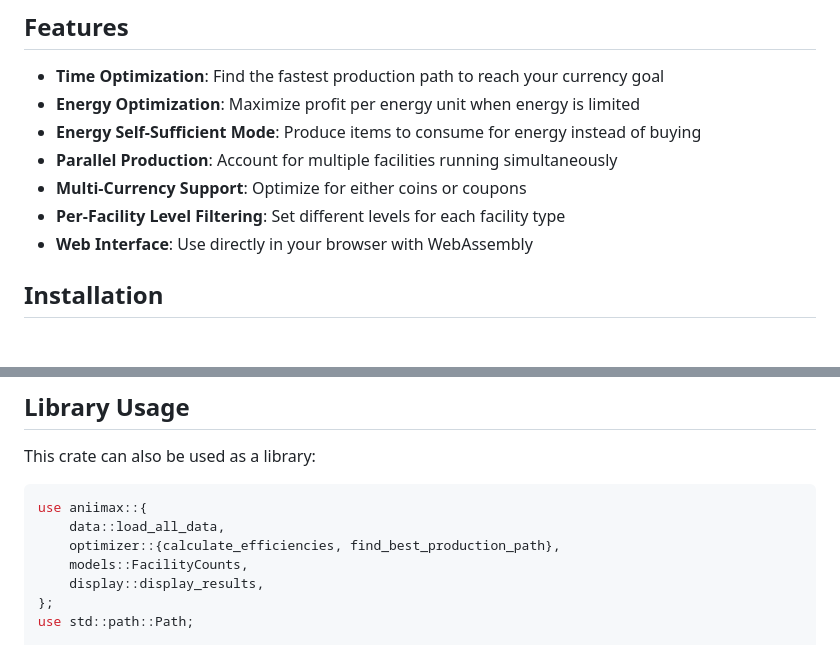
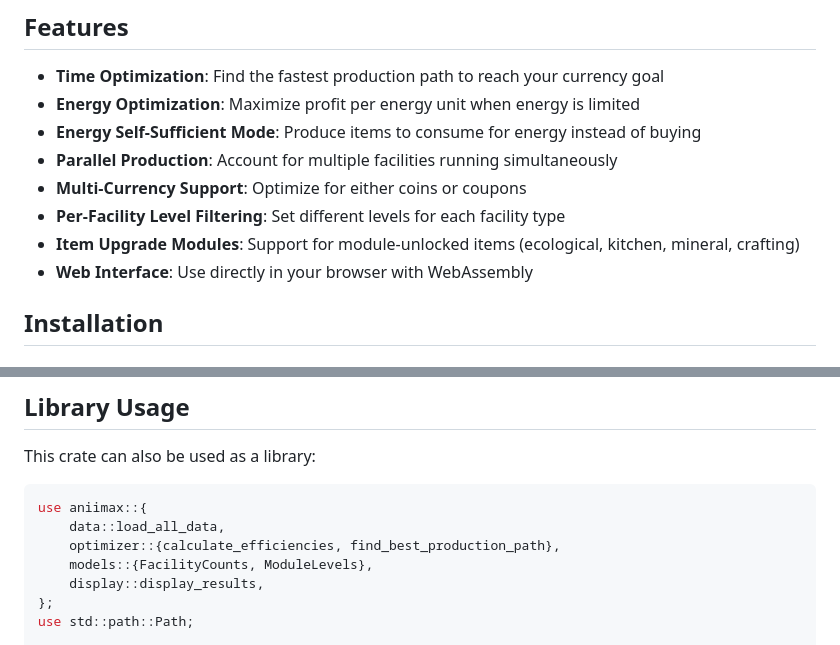
Before and after one commit to ae-bii/aniimax, a Markdown page: README.md, 2 parts joined by grey strips. Drawn GitHub-style.

```diff
--- a/README.md
+++ b/README.md
@@ -16,6 +16,7 @@ A command-line tool, Rust library, and **web application** for optimizing produc
 - **Parallel Production**: Account for multiple facilities running simultaneously
 - **Multi-Currency Support**: Optimize for either coins or coupons
 - **Per-Facility Level Filtering**: Set different levels for each facility type
+- **Item Upgrade Modules**: Support for module-unlocked items (ecological, kitchen, mineral, crafting)
 - **Web Interface**: Use directly in your browser with WebAssembly
 
 ## Installation
@@ -161,7 +182,7 @@ This crate can also be used as a library:
 use aniimax::{
     data::load_all_data,
     optimizer::{calculate_efficiencies, find_best_production_path},
-    models::FacilityCounts,
+    models::{FacilityCounts, ModuleLevels},
     display::display_results,
 };
 use std::path::Path;
```
Also changed, not shown: other parts of README.md (+30 -2 lines).
